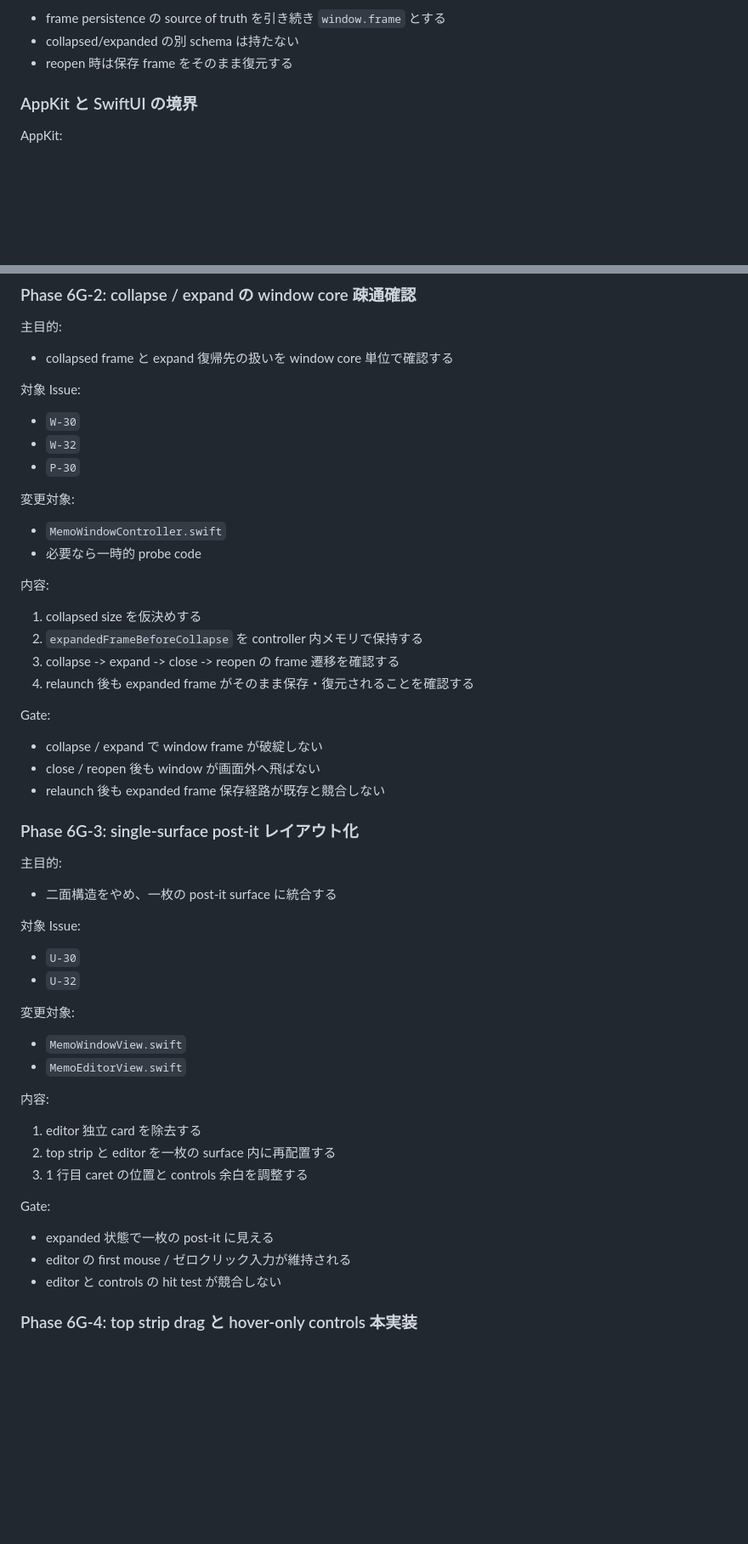
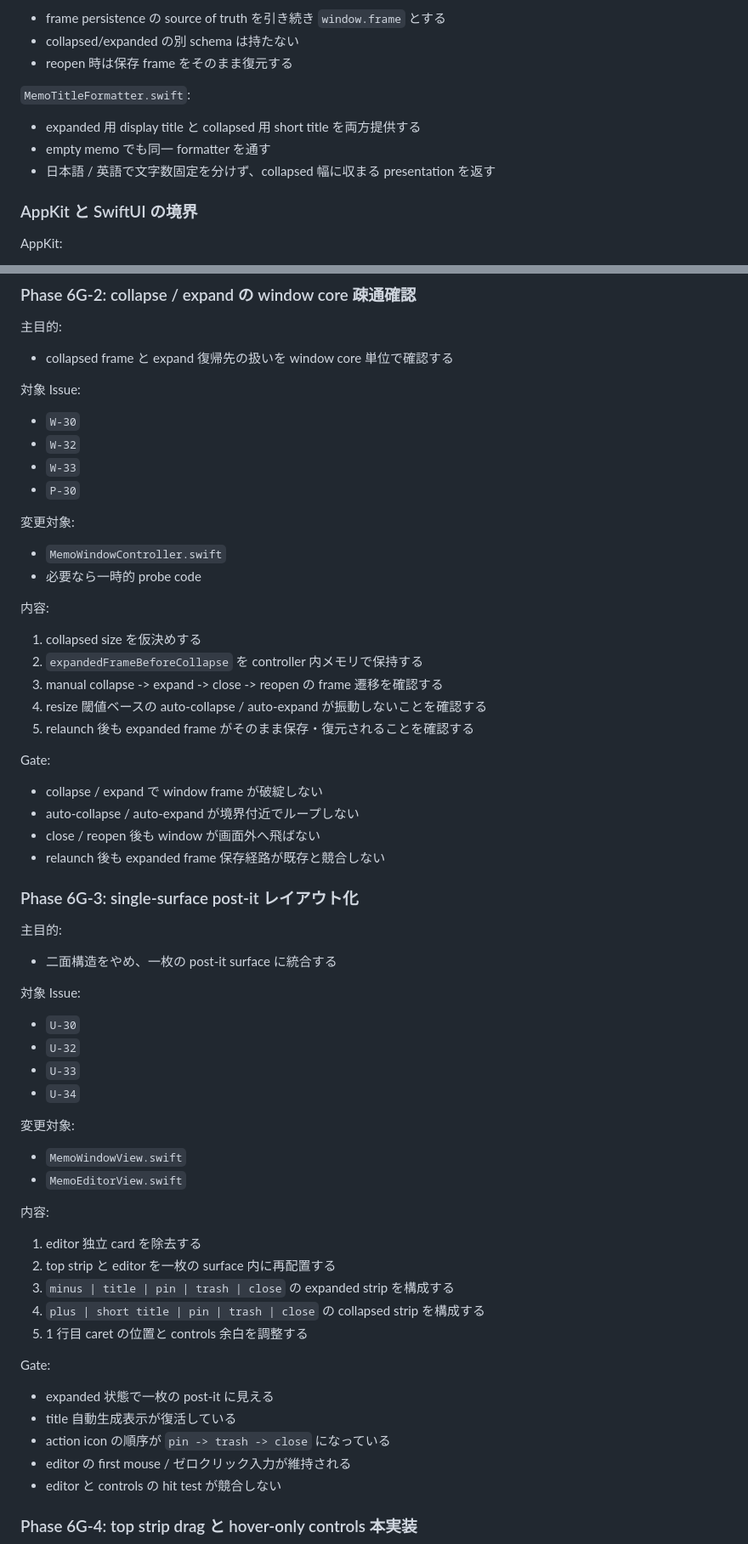
Before and after one commit to SORA-localize/sticky-native, a Markdown page: docs/roadmap/plan-post-it-window-ui.md, 2 parts joined by grey strips. Shown at 85% size. Drawn GitHub-style; blank space fills up the shorter version.

```diff
--- a/docs/roadmap/plan-post-it-window-ui.md
+++ b/docs/roadmap/plan-post-it-window-ui.md
@@ -248,6 +265,12 @@ collapsed:
 - frame persistence の source of truth を引き続き `window.frame` とする
 - collapsed/expanded の別 schema は持たない
 - reopen 時は保存 frame をそのまま復元する
+
+`MemoTitleFormatter.swift`:
+
+- expanded 用 display title と collapsed 用 short title を両方提供する
+- empty memo でも同一 formatter を通す
+- 日本語 / 英語で文字数固定を分けず、collapsed 幅に収まる presentation を返す
 
 ### AppKit と SwiftUI の境界
 
@@ -443,6 +490,7 @@ Gate:
 
 - `W-30`
 - `W-32`
+- `W-33`
 - `P-30`
 
 変更対象:
@@ -454,12 +502,14 @@ Gate:
 
 1. collapsed size を仮決めする
 2. `expandedFrameBeforeCollapse` を controller 内メモリで保持する
-3. collapse -> expand -> close -> reopen の frame 遷移を確認する
-4. relaunch 後も expanded frame がそのまま保存・復元されることを確認する
+3. manual collapse -> expand -> close -> reopen の frame 遷移を確認する
+4. resize 閾値ベースの auto-collapse / auto-expand が振動しないことを確認する
+5. relaunch 後も expanded frame がそのまま保存・復元されることを確認する
 
 Gate:
 
 - collapse / expand で window frame が破綻しない
+- auto-collapse / auto-expand が境界付近でループしない
 - close / reopen 後も window が画面外へ飛ばない
 - relaunch 後も expanded frame 保存経路が既存と競合しない
 
@@ -473,6 +523,8 @@ Gate:
 
 - `U-30`
 - `U-32`
+- `U-33`
+- `U-34`
 
 変更対象:
 
@@ -483,11 +535,15 @@ Gate:
 
 1. editor 独立 card を除去する
 2. top strip と editor を一枚の surface 内に再配置する
-3. 1 行目 caret の位置と controls 余白を調整する
+3. `minus | title | pin | trash | close` の expanded strip を構成する
+4. `plus | short title | pin | trash | close` の collapsed strip を構成する
+5. 1 行目 caret の位置と controls 余白を調整する
 
 Gate:
 
 - expanded 状態で一枚の post-it に見える
+- title 自動生成表示が復活している
+- action icon の順序が `pin -> trash -> close` になっている
 - editor の first mouse / ゼロクリック入力が維持される
 - editor と controls の hit test が競合しない
 
```
Also changed, not shown: other parts of docs/roadmap/plan-post-it-window-ui.md (+73 -24 lines), docs/roadmap/stickynative-ai-planning-guidelines.md (+27 -0 lines).
